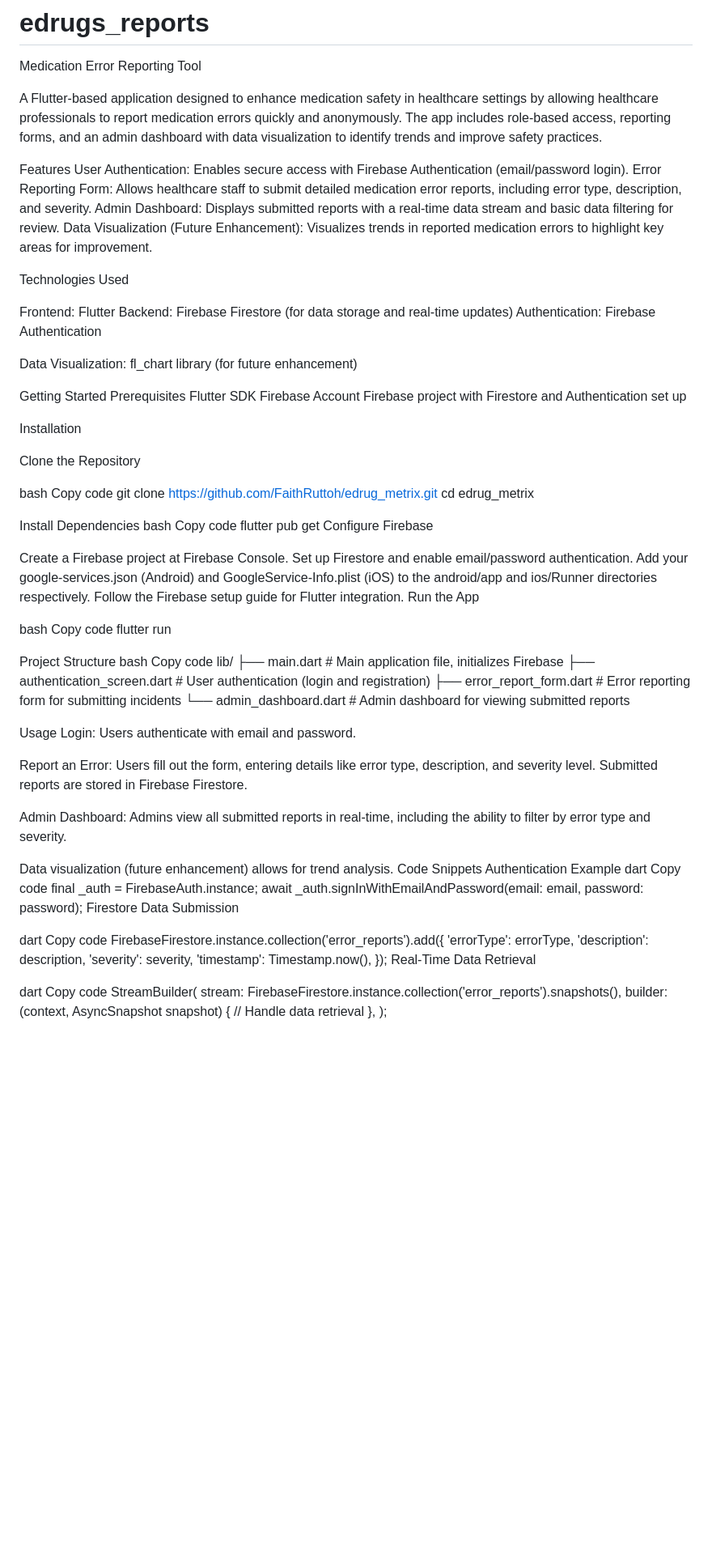
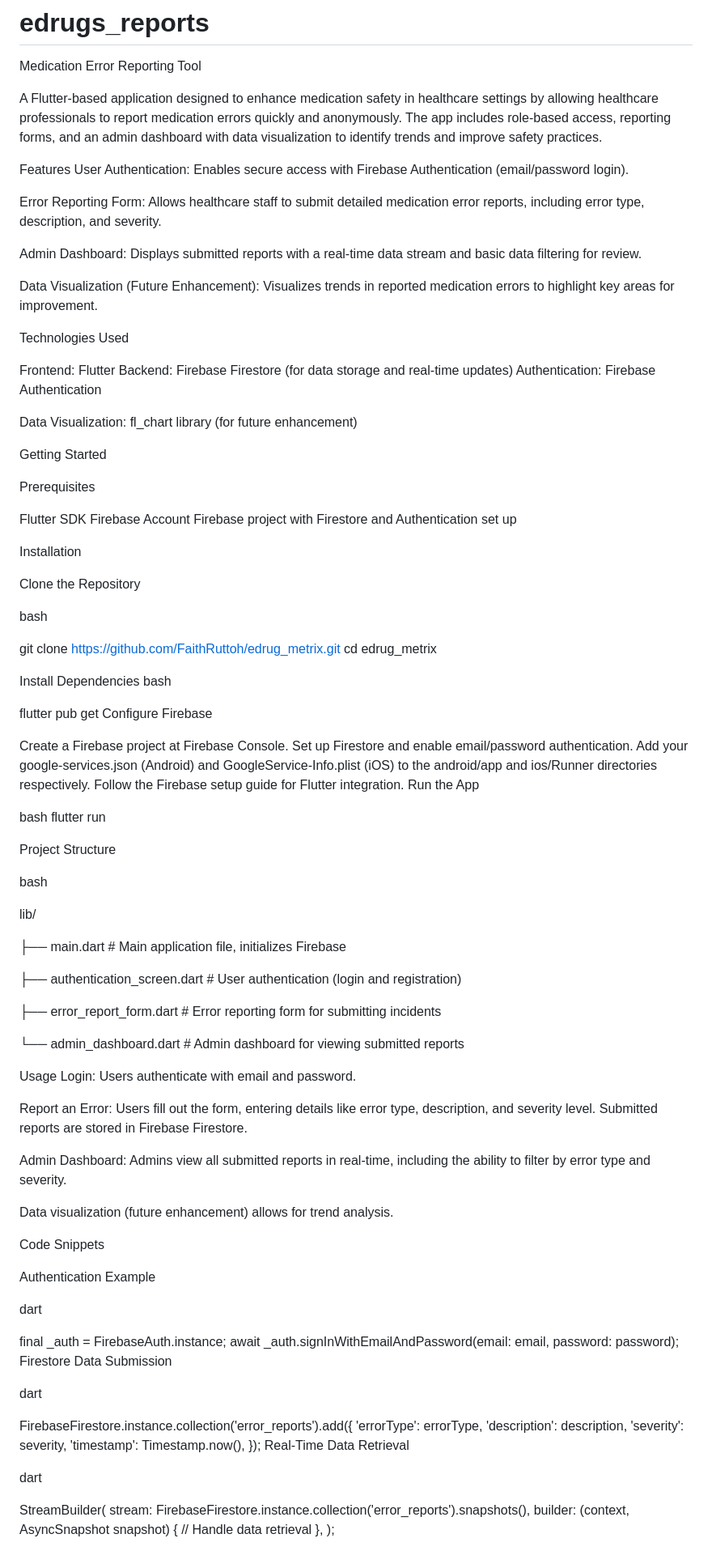
Before and after one commit to FaithRuttoh/edrugs_reports, a Markdown page: README.md, the part around one of its changes. Shown at 81% size. Drawn GitHub-style; blank space fills up the shorter version.

```diff
--- a/README.md
+++ b/README.md
@@ -6,8 +6,11 @@ A Flutter-based application designed to enhance medication safety in healthcare
 
 Features
 User Authentication: Enables secure access with Firebase Authentication (email/password login).
+
 Error Reporting Form: Allows healthcare staff to submit detailed medication error reports, including error type, description, and severity.
+
 Admin Dashboard: Displays submitted reports with a real-time data stream and basic data filtering for review.
+
 Data Visualization (Future Enhancement): Visualizes trends in reported medication errors to highlight key areas for improvement.
 
 Technologies Used
@@ -19,7 +22,9 @@ Authentication: Firebase Authentication
 Data Visualization: fl_chart library (for future enhancement)
 
 Getting Started
+
 Prerequisites
+
 Flutter SDK
 Firebase Account
 Firebase project with Firestore and Authentication set up
@@ -29,13 +34,13 @@ Installation
 Clone the Repository
 
 bash
-Copy code
+
 git clone https://github.com/FaithRuttoh/edrug_metrix.git
 cd edrug_metrix
 
 Install Dependencies
 bash
-Copy code
+
 flutter pub get
 Configure Firebase
 
@@ -46,16 +51,22 @@ Follow the Firebase setup guide for Flutter integration.
 Run the App
 
 bash
-Copy code
 flutter run
 
 Project Structure
+
 bash
-Copy code
+
+
+
 lib/
+
 ├── main.dart                 # Main application file, initializes Firebase
+
 ├── authentication_screen.dart # User authentication (login and registration)
+
 ├── error_report_form.dart     # Error reporting form for submitting incidents
+
 └── admin_dashboard.dart       # Admin dashboard for viewing submitted reports
 
 Usage
@@ -69,16 +80,20 @@ Admin Dashboard:
 Admins view all submitted reports in real-time, including the ability to filter by error type and severity.
 
 Data visualization (future enhancement) allows for trend analysis.
+
 Code Snippets
+
 Authentication Example
+
 dart
-Copy code
+
+
 final _auth = FirebaseAuth.instance;
 await _auth.signInWithEmailAndPassword(email: email, password: password);
 Firestore Data Submission
 
 dart
-Copy code
+
 FirebaseFirestore.instance.collection('error_reports').add({
   'errorType': errorType,
   'description': description,
@@ -88,7 +103,7 @@ FirebaseFirestore.instance.collection('error_reports').add({
 Real-Time Data Retrieval
 
 dart
-Copy code
+
 StreamBuilder(
   stream: FirebaseFirestore.instance.collection('error_reports').snapshots(),
   builder: (context, AsyncSnapshot<QuerySnapshot> snapshot) {
```
Also changed, not shown: other parts of README.md (+0 -3 lines).
